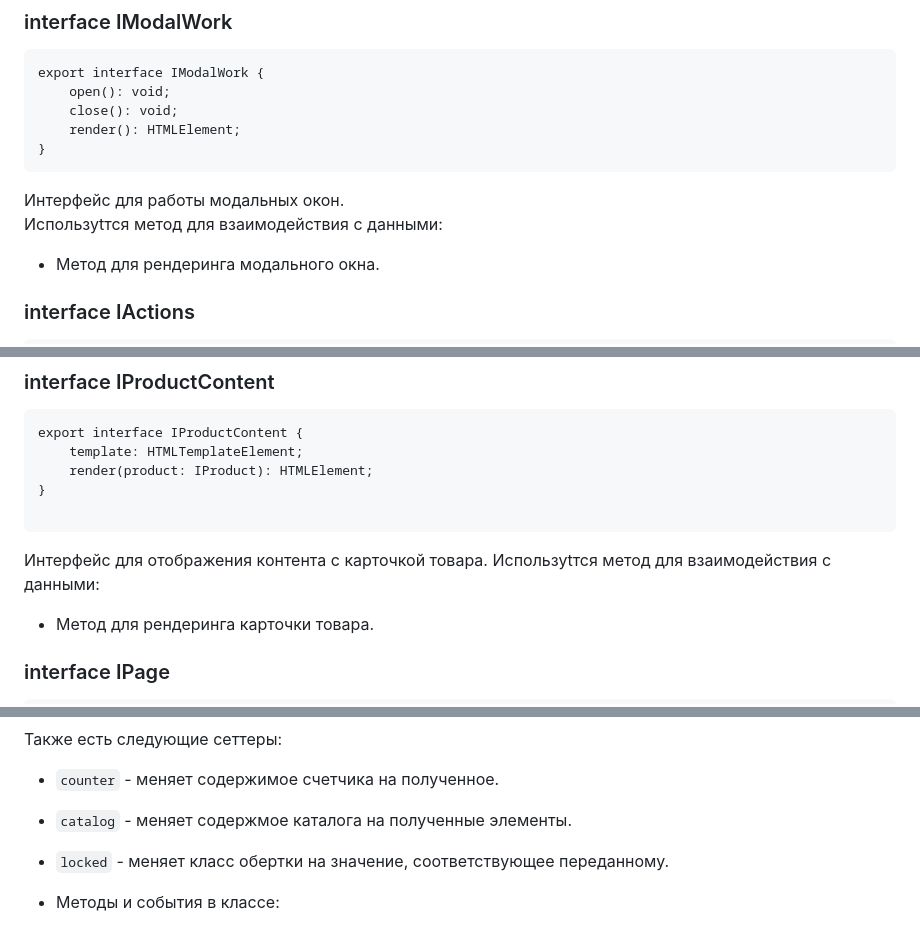
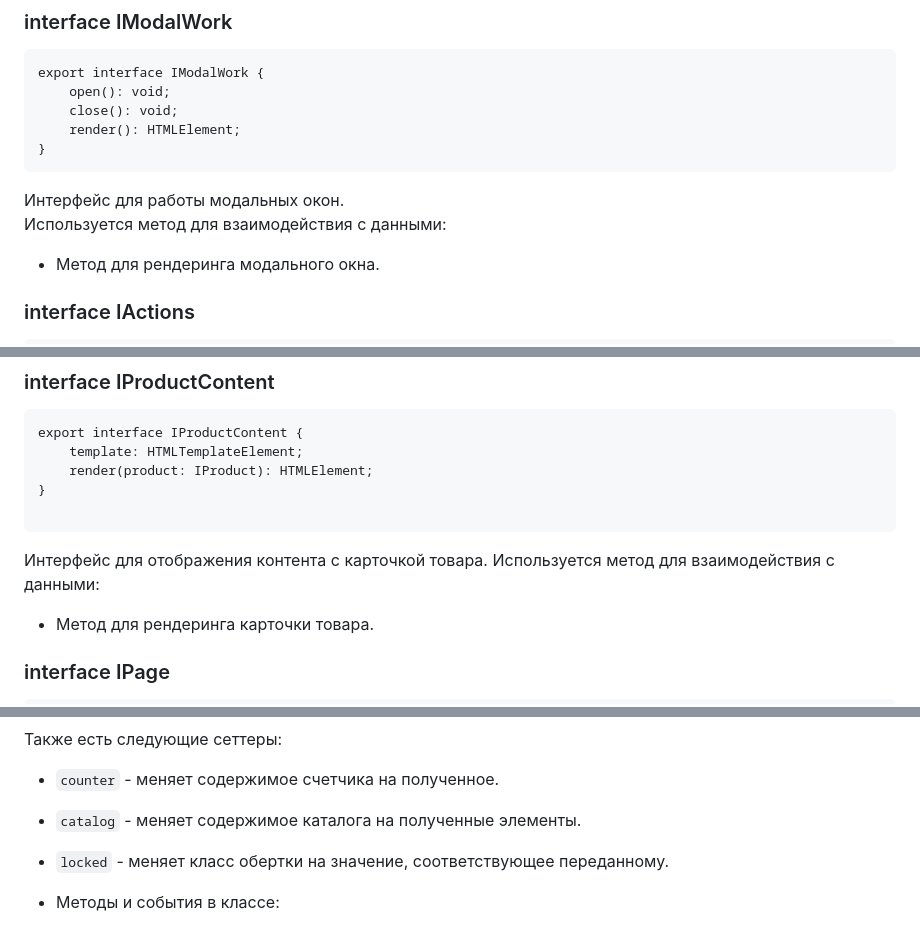
Before and after one commit to DaryaLanskaya/web-larek-frontend, a Markdown page: README.md, 3 parts joined by grey strips. Rendered like a GitHub page.

````diff
--- a/README.md
+++ b/README.md
@@ -264,7 +264,7 @@ export interface IModalWork {
 ```
 
 Интерфейс для работы модальных окон.
-Используtтся метод для взаимодействия с данными:
+Используется метод для взаимодействия с данными:
 
 - Метод для рендеринга модального окна.
 
@@ -290,7 +290,7 @@ export interface IProductContent {
 ```
 
 Интерфейс для отображения контента с карточкой товара.
-Используtтся метод для взаимодействия с данными:
+Используется метод для взаимодействия с данными:
 
 - Метод для рендеринга карточки товара.
 
@@ -433,7 +433,7 @@ export interface IBasketItem {
 Также есть следующие сеттеры:
 
 - `counter` - меняет содержимое счетчика на полученное.
-- `catalog` - меняет содержмое каталога на полученные элементы.
+- `catalog` - меняет содержимое каталога на полученные элементы.
 - `locked` - меняет класс обертки на значение, соответствующее переданному.
 - Методы и события в классе:
 
````
Also changed, not shown: other parts of README.md (+5 -5 lines).
